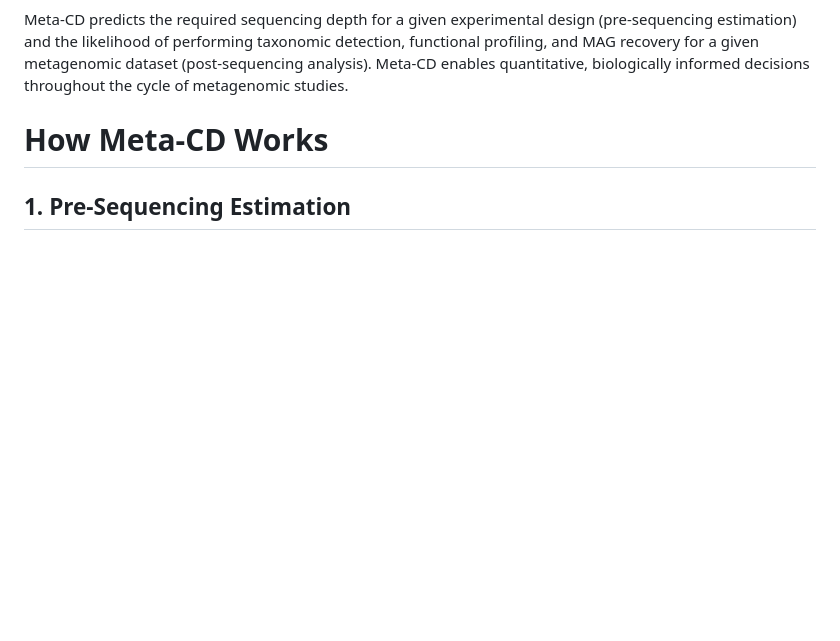
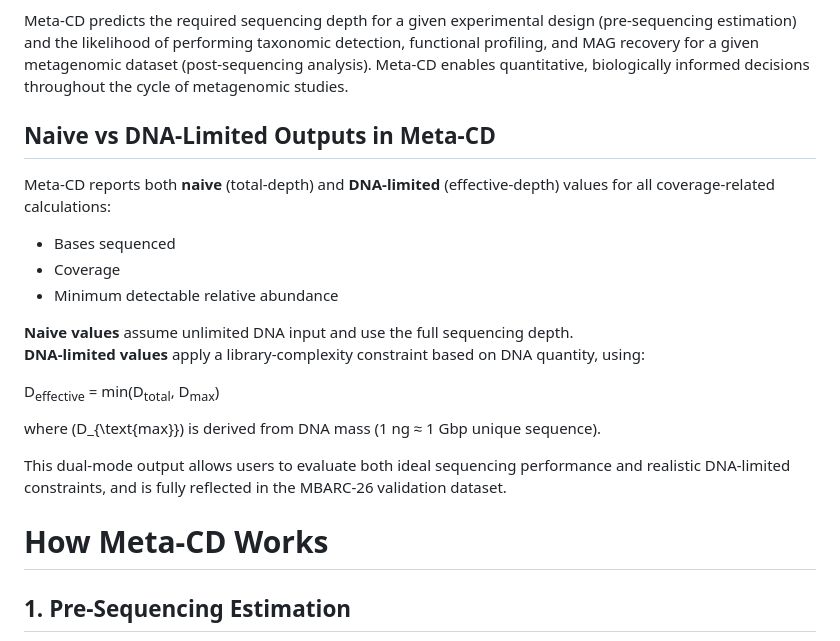
Before and after one commit to cysteger/Meta-CD, a Markdown page: README.md, the part around one of its changes. GitHub-like rendering; blank space fills up the shorter version.

```diff
--- a/README.md
+++ b/README.md
@@ -85,6 +87,26 @@ All calculations performed by Meta‑CD follow the mathematical framework summar
 <p>
 Meta-CD predicts the required sequencing depth for a given experimental design (pre-sequencing estimation) and the likelihood of performing taxonomic detection, functional profiling, and MAG recovery for a given metagenomic dataset (post-sequencing analysis). Meta-CD enables quantitative, biologically informed decisions throughout the cycle of metagenomic studies.
 </p>
+
+## Naive vs DNA‑Limited Outputs in Meta‑CD
+
+Meta‑CD reports both **naive** (total‑depth) and **DNA‑limited** (effective‑depth) values for all coverage‑related calculations:
+
+- Bases sequenced
+- Coverage
+- Minimum detectable relative abundance
+
+**Naive values** assume unlimited DNA input and use the full sequencing depth.
+**DNA‑limited values** apply a library‑complexity constraint based on DNA quantity, using:
+
+D<sub>effective</sub> = min(D<sub>total</sub>, D<sub>max</sub>)
+
+
+
+where \(D_{\text{max}}\) is derived from DNA mass (1 ng ≈ 1 Gbp unique sequence).
+
+This dual‑mode output allows users to evaluate both ideal sequencing performance and realistic DNA‑limited constraints, and is fully reflected in the MBARC‑26 validation dataset.
+
 
 # How Meta‑CD Works
 
```
Also changed, not shown: other parts of README.md (+35 -22 lines).
